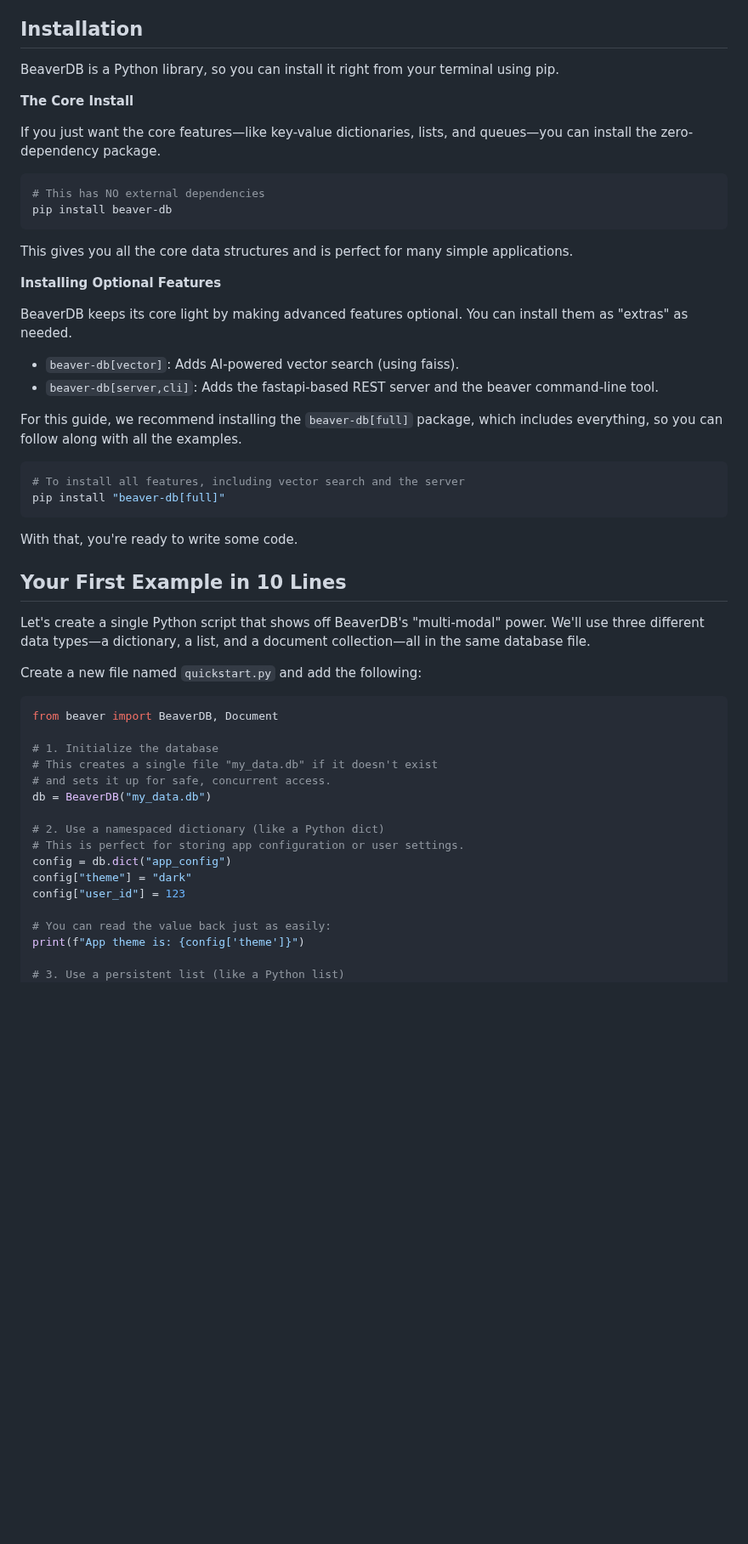
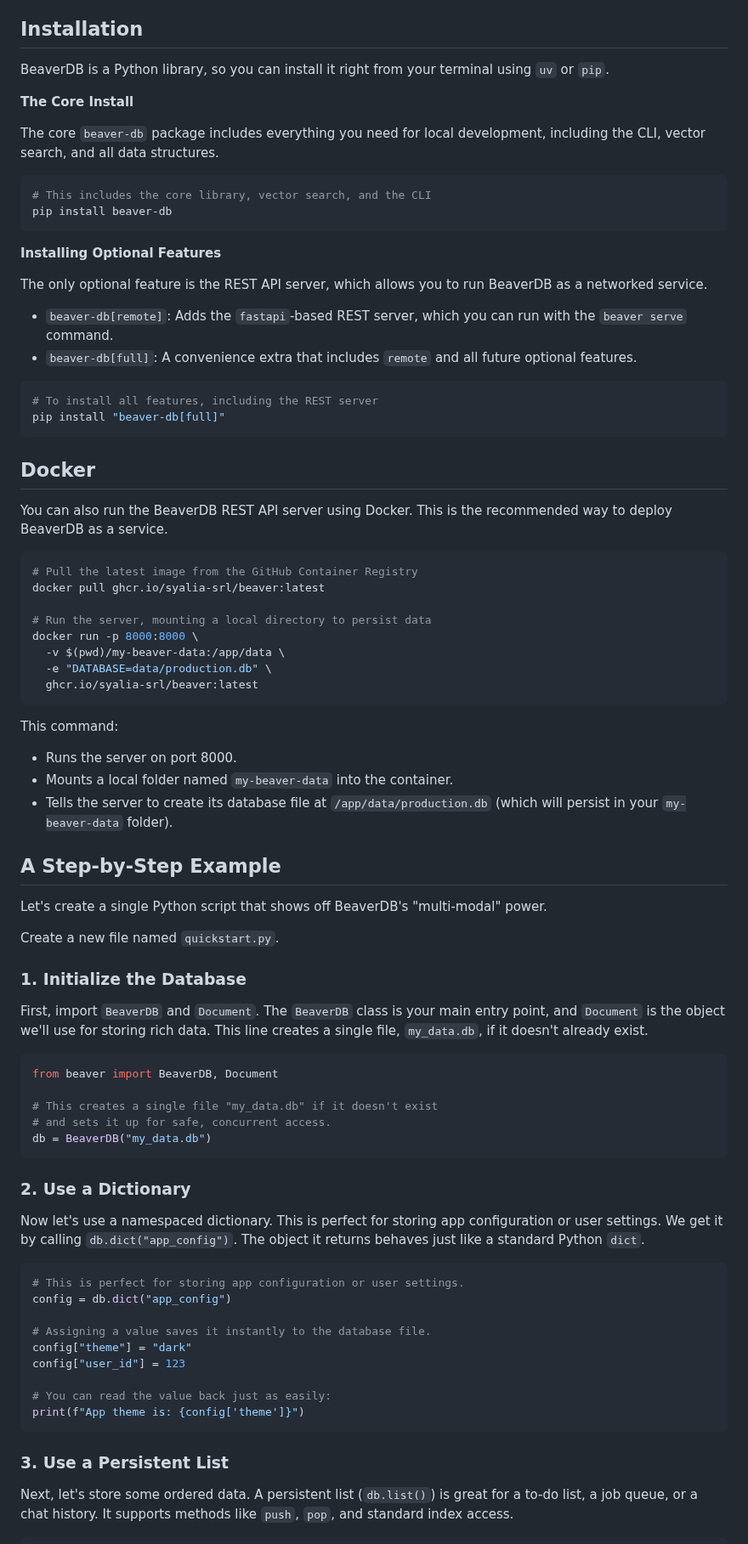
Before and after one commit to syalia-srl/beaver, a Markdown page: docs/quickstart.md, the part around one of its changes. Shown at 85% size. GitHub-like rendering; blank space fills up the shorter version.

````diff
--- a/docs/quickstart.md
+++ b/docs/quickstart.md
@@ -4,58 +4,88 @@ This is where the fun begins. Let's get BeaverDB installed and run your first mu
 
 ## Installation
 
-BeaverDB is a Python library, so you can install it right from your terminal using pip.
+BeaverDB is a Python library, so you can install it right from your terminal using `uv` or `pip`.
 
 **The Core Install**
 
-If you just want the core features—like key-value dictionaries, lists, and queues—you can install the zero-dependency package.
+The core `beaver-db` package includes everything you need for local development, including the CLI, vector search, and all data structures.
 
 ```bash
-# This has NO external dependencies
+# This includes the core library, vector search, and the CLI
 pip install beaver-db
 ```
 
-This gives you all the core data structures and is perfect for many simple applications.
-
 **Installing Optional Features**
 
-BeaverDB keeps its core light by making advanced features optional. You can install them as "extras" as needed.
+The only optional feature is the REST API server, which allows you to run BeaverDB as a networked service.
 
-- `beaver-db[vector]`: Adds AI-powered vector search (using faiss).
-- `beaver-db[server,cli]`: Adds the fastapi-based REST server and the beaver command-line tool.
-
-For this guide, we recommend installing the `beaver-db[full]` package, which includes everything, so you can follow along with all the examples.
+  - `beaver-db[remote]`: Adds the `fastapi`-based REST server, which you can run with the `beaver serve` command.
+  - `beaver-db[full]`: A convenience extra that includes `remote` and all future optional features.
 
 ```bash
-# To install all features, including vector search and the server
+# To install all features, including the REST server
 pip install "beaver-db[full]"
 ```
 
-With that, you're ready to write some code.
+## Docker
 
-## Your First Example in 10 Lines
+You can also run the BeaverDB REST API server using Docker. This is the recommended way to deploy BeaverDB as a service.
 
-Let's create a single Python script that shows off BeaverDB's "multi-modal" power. We'll use three different data types—a dictionary, a list, and a document collection—all in the same database file.
+```bash
+# Pull the latest image from the GitHub Container Registry
+docker pull ghcr.io/syalia-srl/beaver:latest
 
-Create a new file named `quickstart.py` and add the following:
+# Run the server, mounting a local directory to persist data
+docker run -p 8000:8000 \
+  -v $(pwd)/my-beaver-data:/app/data \
+  -e "DATABASE=data/production.db" \
+  ghcr.io/syalia-srl/beaver:latest
+```
+
+This command:
+
+  - Runs the server on port 8000.
+  - Mounts a local folder named `my-beaver-data` into the container.
+  - Tells the server to create its database file at `/app/data/production.db` (which will persist in your `my-beaver-data` folder).
+
+## A Step-by-Step Example
+
+Let's create a single Python script that shows off BeaverDB's "multi-modal" power.
+
+Create a new file named `quickstart.py`.
+
+### 1. Initialize the Database
+
+First, import `BeaverDB` and `Document`. The `BeaverDB` class is your main entry point, and `Document` is the object we'll use for storing rich data. This line creates a single file, `my_data.db`, if it doesn't already exist.
 
 ```python
 from beaver import BeaverDB, Document
 
-# 1. Initialize the database
 # This creates a single file "my_data.db" if it doesn't exist
 # and sets it up for safe, concurrent access.
 db = BeaverDB("my_data.db")
+```
 
-# 2. Use a namespaced dictionary (like a Python dict)
+### 2. Use a Dictionary
+
+Now let's use a namespaced dictionary. This is perfect for storing app configuration or user settings. We get it by calling `db.dict("app_config")`. The object it returns behaves just like a standard Python `dict`.
+
+```python
 # This is perfect for storing app configuration or user settings.
 config = db.dict("app_config")
+
+# Assigning a value saves it instantly to the database file.
 config["theme"] = "dark"
 config["user_id"] = 123
 
 # You can read the value back just as easily:
 print(f"App theme is: {config['theme']}")
+```
 
-# 3. Use a persistent list (like a Python list)
+### 3. Use a Persistent List
+
+Next, let's store some ordered data. A persistent list (`db.list()`) is great for a to-do list, a job queue, or a chat history. It supports methods like `push`, `pop`, and standard index access.
+
+```python
 # This is great for a to-do list, a job queue, or a chat history.
 tasks = db.list("daily_tasks")
````
Also changed, not shown: other parts of docs/quickstart.md (+67 -25 lines).
